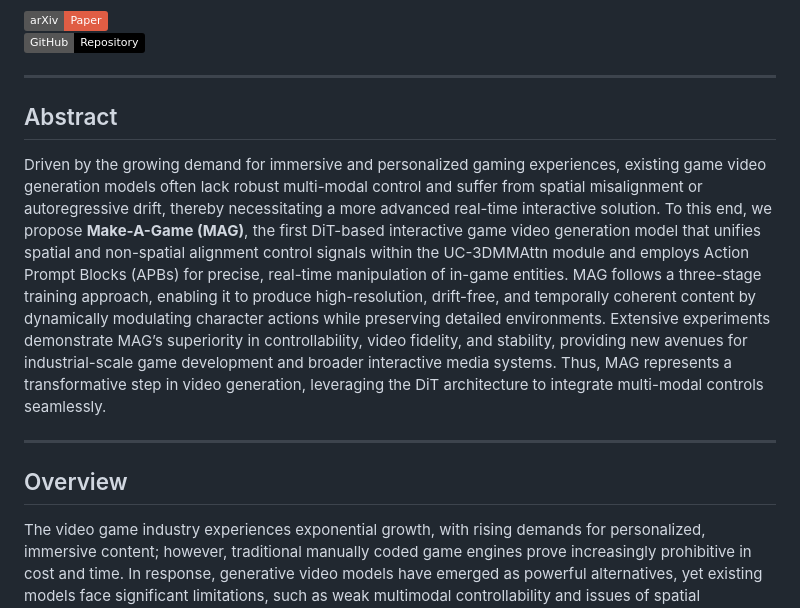
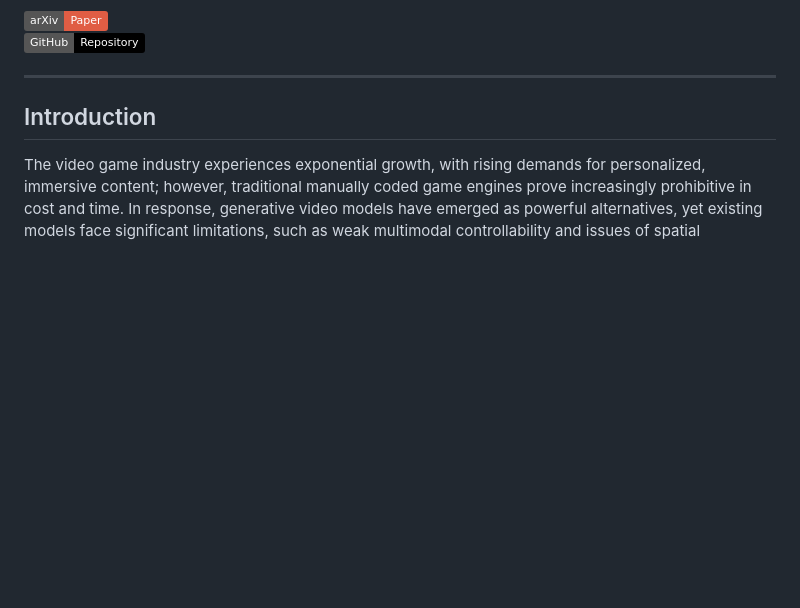
Before and after one commit to ICME2025sub/MAG, a Markdown page: README.md, the part around the change. Rendered like a GitHub page; badges without logos; blank space fills up the shorter version.

```diff
--- a/README.md
+++ b/README.md
@@ -5,13 +5,7 @@
 
 ---
 
-## Abstract
-
-Driven by the growing demand for immersive and personalized gaming experiences, existing game video generation models often lack robust multi-modal control and suffer from spatial misalignment or autoregressive drift, thereby necessitating a more advanced real-time interactive solution. To this end, we propose **Make-A-Game (MAG)**, the first DiT-based interactive game video generation model that unifies spatial and non-spatial alignment control signals within the UC-3DMMAttn module and employs Action Prompt Blocks (APBs) for precise, real-time manipulation of in-game entities. MAG follows a three-stage training approach, enabling it to produce high-resolution, drift-free, and temporally coherent content by dynamically modulating character actions while preserving detailed environments. Extensive experiments demonstrate MAG’s superiority in controllability, video fidelity, and stability, providing new avenues for industrial-scale game development and broader interactive media systems. Thus, MAG represents a transformative step in video generation, leveraging the DiT architecture to integrate multi-modal controls seamlessly.
-
----
-
-## Overview
+## Introduction
 
 The video game industry experiences exponential growth, with rising demands for personalized, immersive content; however, traditional manually coded game engines prove increasingly prohibitive in cost and time. In response, generative video models have emerged as powerful alternatives, yet existing models face significant limitations, such as weak multimodal controllability and issues of spatial misalignment and autoregressive drift.
 
```
